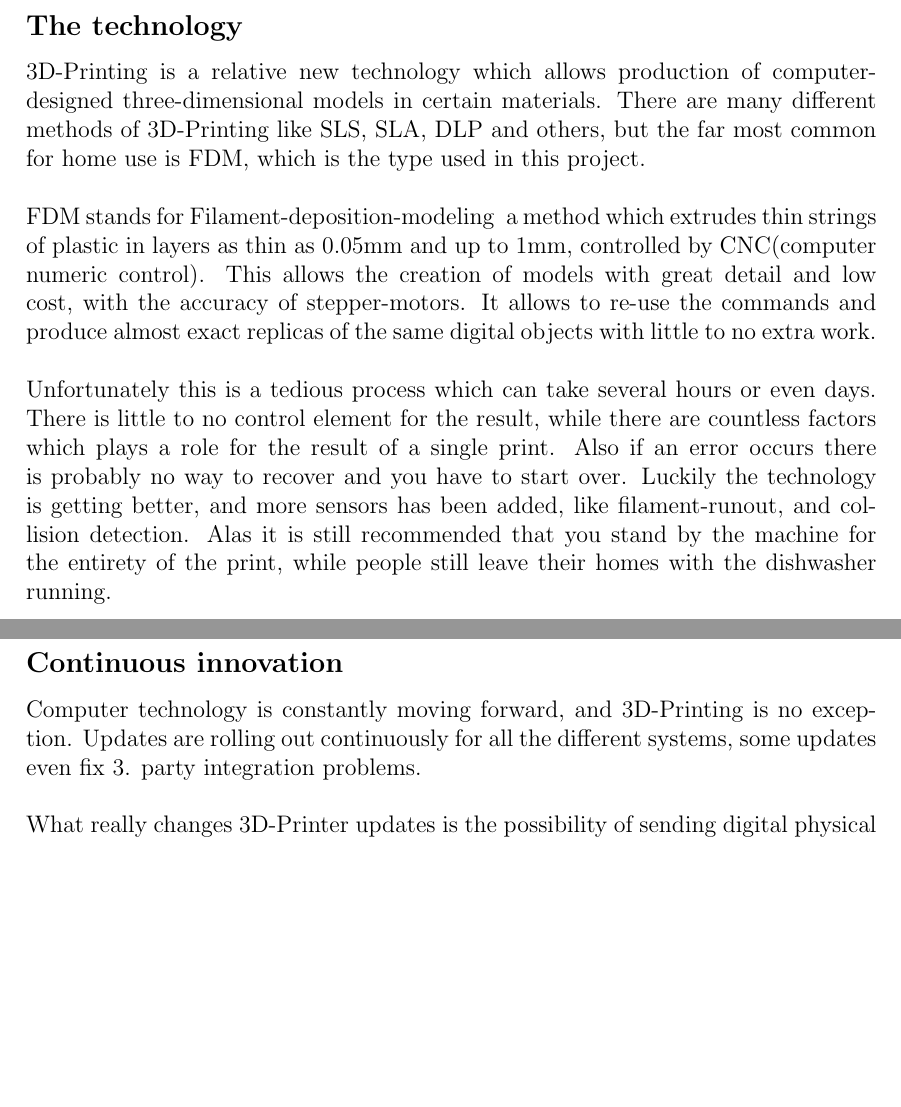
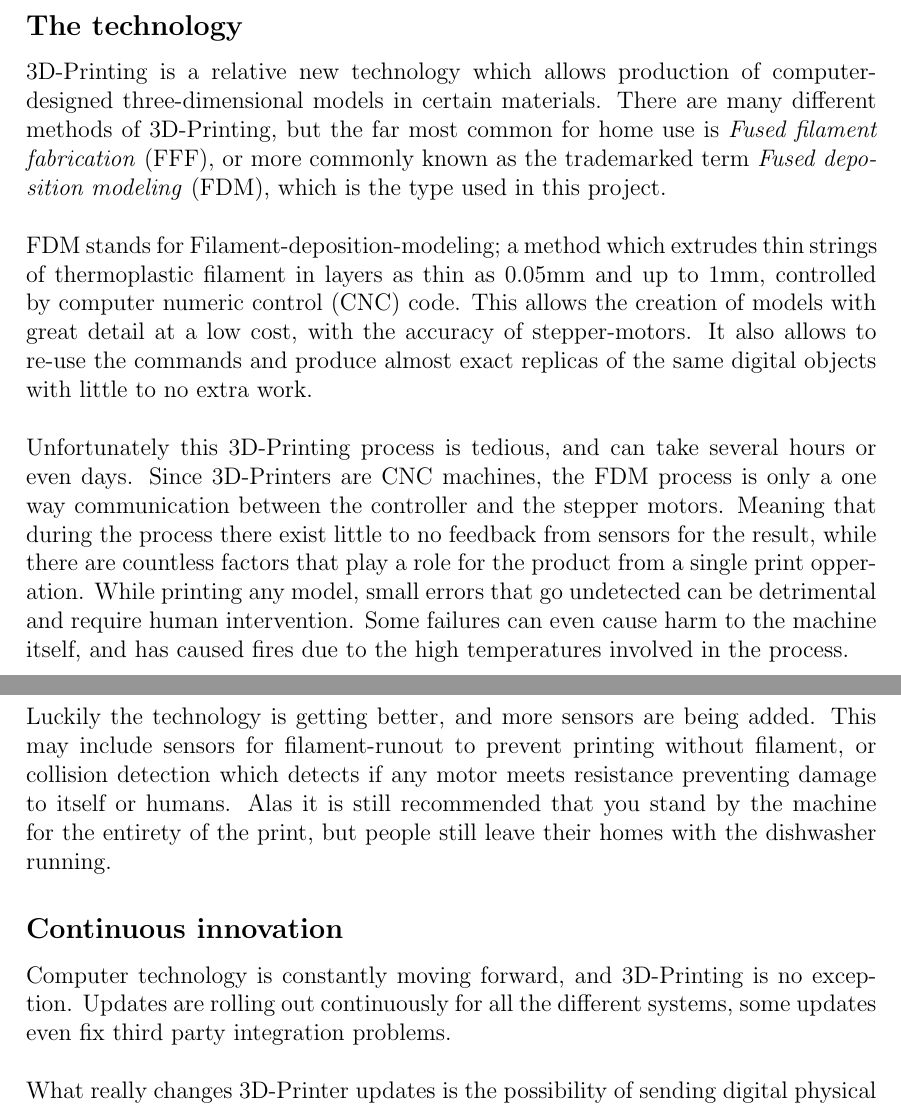
Before and after one commit to RakNoel/TizenPrint, a LaTeX document (Report/OLE_006_219_Report.tex): two parts of pages 4 and 5 of 16, joined at a grey line, cut so that both start at the same text, the shorter picture padded with empty space. Compiled offline with pdfLaTeX.

Commit message:
Update What is 3D-Printing

```diff
--- a/Report/OLE_006_219_Report.tex
+++ b/Report/OLE_006_219_Report.tex
@@ -108,26 +111,34 @@
     \mysubsection{The technology}
     3D-Printing is a relative new technology which allows production of computer-designed three-dimensional models
     in certain materials.
-    There are many different methods of 3D-Printing like SLS, SLA, DLP and others, but the far most common for home use is FDM,
+    There are many different methods of 3D-Printing, but the far most common for home use is \textit{Fused filament
+    fabrication} (FFF), or more commonly known as the trademarked term \textit{Fused deposition modeling} (FDM),
     which is the type used in this project.
     \\\\
-    FDM stands for Filament-deposition-modeling\; a method which extrudes thin strings of plastic in layers as thin as
-    0.05mm and up to 1mm, controlled by CNC(computer numeric control).
-    This allows the creation of models with great detail and low cost, with the accuracy of stepper-motors.
-    It allows to re-use the commands and produce almost exact replicas of the same digital objects with little to no extra
-    work.
+    FDM stands for Filament-deposition-modeling; a method which extrudes thin strings of thermoplastic filament
+    in layers as thin as 0.05mm and up to 1mm, controlled by computer numeric control (CNC) code.
+    This allows the creation of models with great detail at a low cost, with the accuracy of stepper-motors.
+    It also allows to re-use the commands and produce almost exact replicas of the same digital objects with
+    little to no extra work.
     \\\\
-    Unfortunately this is a tedious process which can take several hours or even days.
-    There is little to no control element for the result, while there are countless factors which plays a role for
-    the result of a single print.
-    Also if an error occurs there is probably no way to recover and you have to start over.
-    Luckily the technology is getting better, and more sensors has been added, like filament-runout, and collision detection.
-    Alas it is still recommended that you stand by the machine for the entirety of the print, while people still leave their
+    Unfortunately this 3D-Printing process is tedious, and can take several hours or even days.
+    Since 3D-Printers are CNC machines, the FDM process is only a one way communication between the controller
+    and the stepper motors.
+    Meaning that during the process there exist little to no feedback from sensors for the result, while there are countless
+    factors that play a role for the product from a single print opperation.
+    While printing any model, small errors that go undetected can be detrimental and require human intervention.
+    Some failures can even cause harm to the machine itself, and has caused fires due to the high temperatures involved in
+    the process.
+    \\\\
+    Luckily the technology is getting better, and more sensors are being added.
+    This may include sensors for filament-runout to prevent printing without filament, or collision detection which detects
+    if any motor meets resistance preventing damage to itself or humans.
+    Alas it is still recommended that you stand by the machine for the entirety of the print, but people still leave their
     homes with the dishwasher running.
 
     \mysubsection{Continuous innovation}
     Computer technology is constantly moving forward, and 3D-Printing is no exception.
-    Updates are rolling out continuously for all the different systems, some updates even fix 3.
+    Updates are rolling out continuously for all the different systems, some updates even fix third
     party integration problems.
     \\\\
     What really changes 3D-Printer updates is the possibility of sending digital physical upgrades, which you can print
```
Also changed, not shown: Report/OLE_006_219_Report.tex (6 more changed lines).
